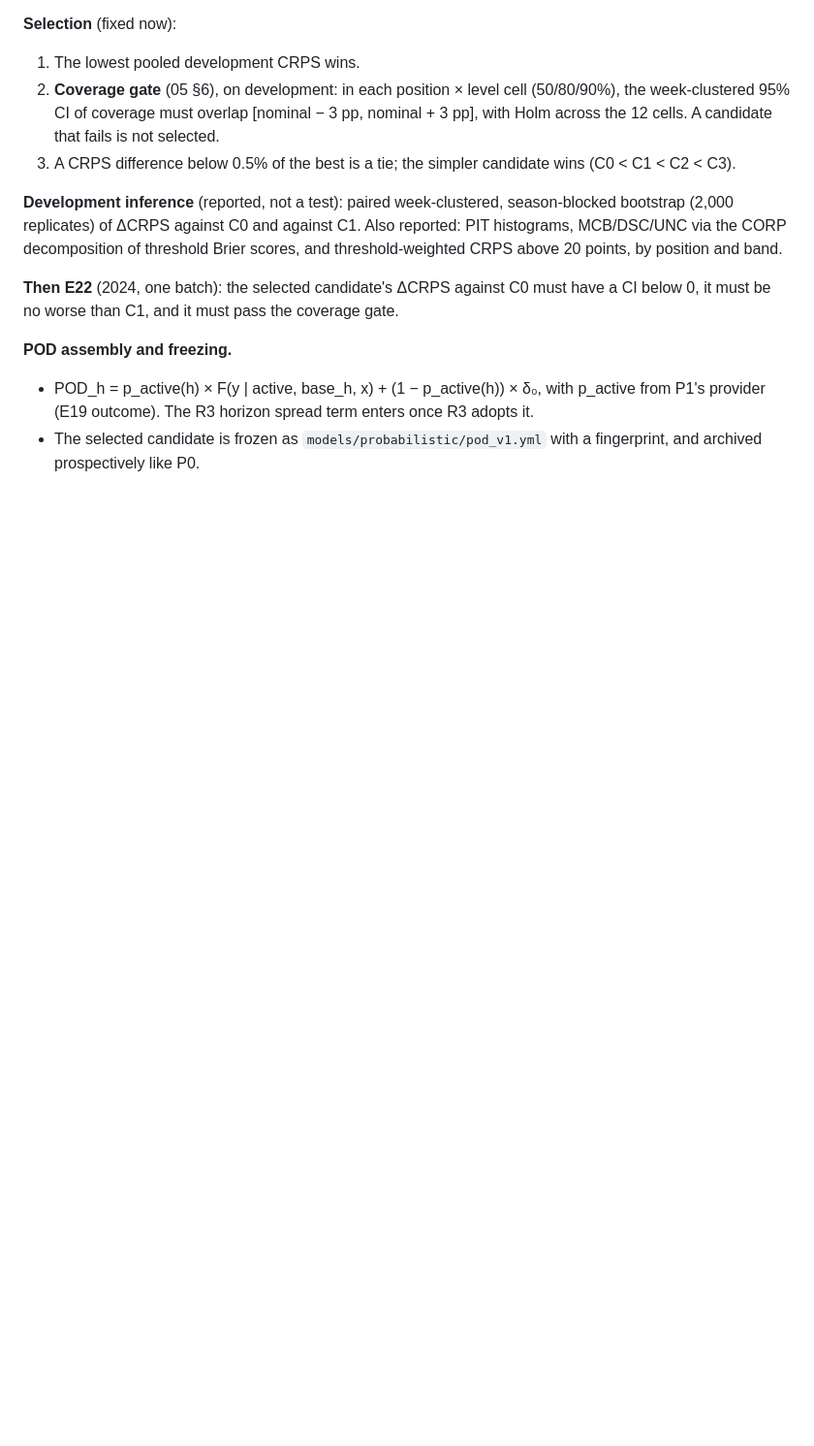
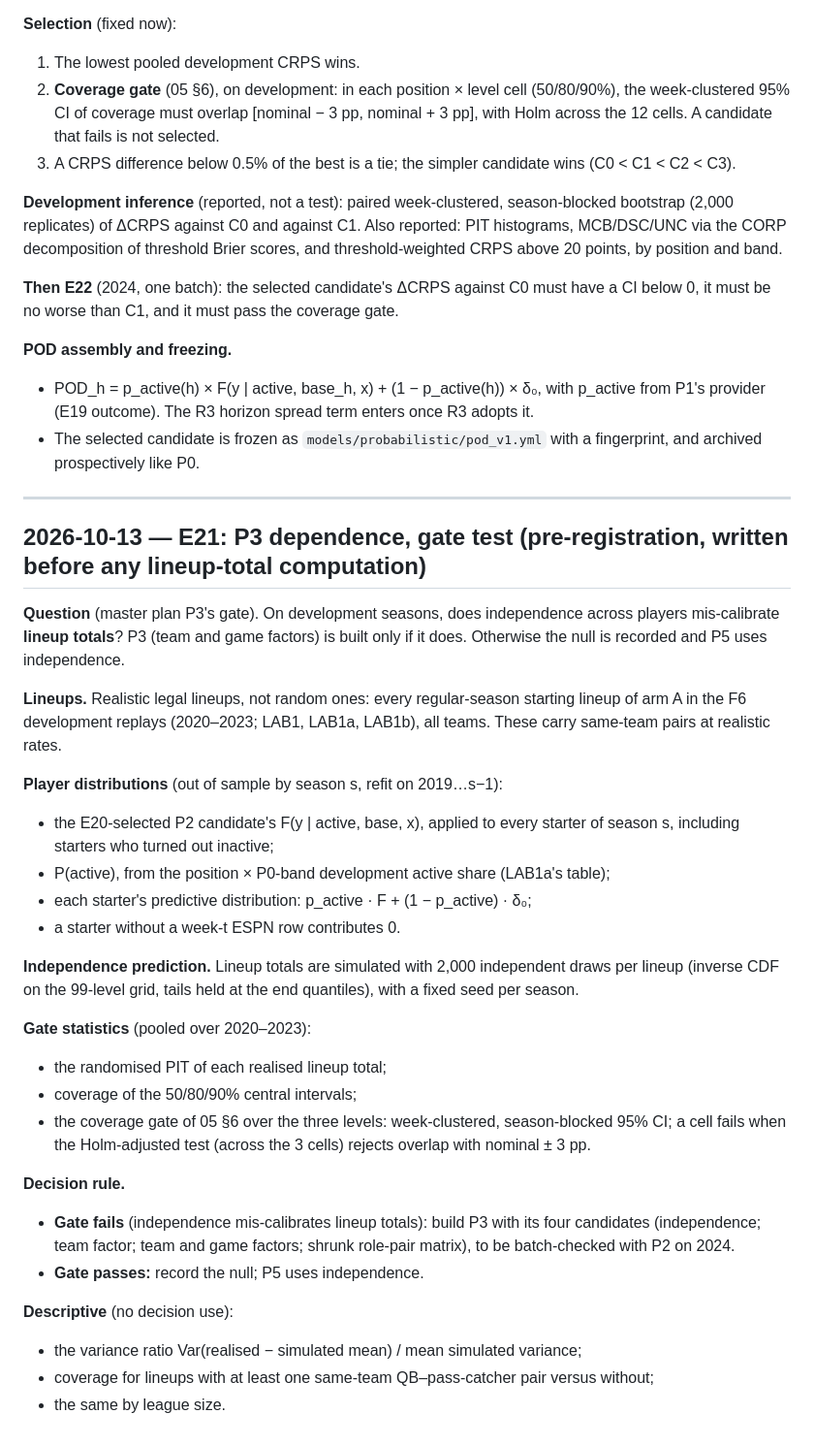
Before and after one commit to dakkoutsoukos/ffball-prediction-model, a Markdown page: research/experiment_log.md, the part around the change. Shown at 97% size. Rendered like a GitHub page; blank space fills up the shorter version.

Commit message:
E21: pre-register P3's gate test (lineup-total calibration under independence)
Written before any lineup-total computation: arm-A F6 development lineups,
out-of-sample P2-selected distributions with position x band P(active),
2,000 independent draws per lineup, coverage gate over 50/80/90% with Holm;
P3 is built only if the gate fails.

Co-Authored-By: Claude Opus 5.5 <noreply@anthropic.com>

```diff
--- a/research/experiment_log.md
+++ b/research/experiment_log.md
@@ -1418,3 +1418,37 @@ than C1, and it must pass the coverage gate.
 **POD assembly and freezing.**
 - POD_h = p_active(h) × F(y | active, base_h, x) + (1 − p_active(h)) × δ₀, with p_active from P1's provider (E19 outcome). The R3 horizon spread term enters once R3 adopts it.
 - The selected candidate is frozen as `models/probabilistic/pod_v1.yml` with a fingerprint, and archived prospectively like P0.
+
+---
+
+## 2026-10-13 — E21: P3 dependence, gate test (pre-registration, written before any lineup-total computation)
+
+**Question** (master plan P3's gate). On development seasons, does independence across players mis-calibrate
+**lineup totals**? P3 (team and game factors) is built only if it does. Otherwise the null is recorded and P5
+uses independence.
+
+**Lineups.** Realistic legal lineups, not random ones: every regular-season starting lineup of arm A in the F6
+development replays (2020–2023; LAB1, LAB1a, LAB1b), all teams. These carry same-team pairs at realistic rates.
+
+**Player distributions** (out of sample by season s, refit on 2019…s−1):
+- the E20-selected P2 candidate's F(y | active, base, x), applied to every starter of season s, including starters who turned out inactive;
+- P(active), from the position × P0-band development active share (LAB1a's table);
+- each starter's predictive distribution: p_active · F + (1 − p_active) · δ₀;
+- a starter without a week-t ESPN row contributes 0.
+
+**Independence prediction.** Lineup totals are simulated with 2,000 independent draws per lineup (inverse CDF on the
+99-level grid, tails held at the end quantiles), with a fixed seed per season.
+
+**Gate statistics** (pooled over 2020–2023):
+- the randomised PIT of each realised lineup total;
+- coverage of the 50/80/90% central intervals;
+- the coverage gate of 05 §6 over the three levels: week-clustered, season-blocked 95% CI; a cell fails when the Holm-adjusted test (across the 3 cells) rejects overlap with nominal ± 3 pp.
+
+**Decision rule.**
+- **Gate fails** (independence mis-calibrates lineup totals): build P3 with its four candidates (independence; team factor; team and game factors; shrunk role-pair matrix), to be batch-checked with P2 on 2024.
+- **Gate passes:** record the null; P5 uses independence.
+
+**Descriptive** (no decision use):
+- the variance ratio Var(realised − simulated mean) / mean simulated variance;
+- coverage for lineups with at least one same-team QB–pass-catcher pair versus without;
+- the same by league size.
```
